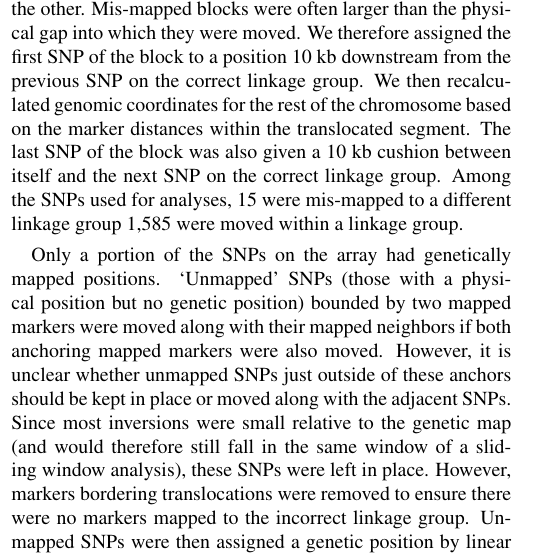
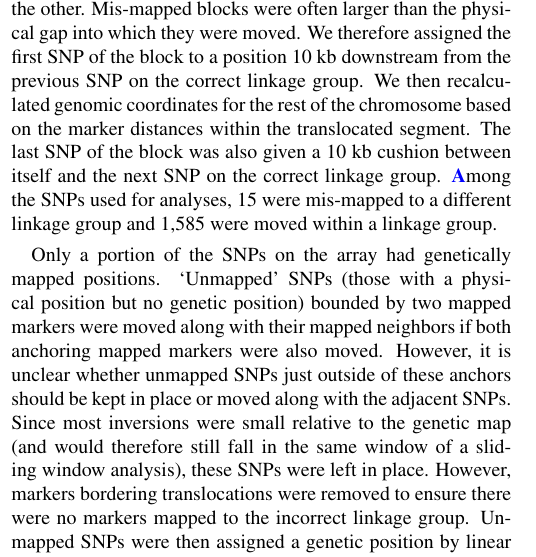
Before and after one commit to jpgerke/RRS56k, a LaTeX document (main.tex): part of one column of page 3 of 19, cut so that both start at the same text. Compiled offline with pdfLaTeX.

Commit message:
higlighted text with number of SNPs in mismapped blocks

```diff
--- a/main.tex
+++ b/main.tex
@@ -208,7 +208,7 @@ Mis-mapped blocks were often larger than the physical gap into which they were m
 We therefore assigned the first SNP of the block to a position 10 kb downstream from the previous SNP on the correct linkage group.
 We then recalculated genomic coordinates for the rest of the chromosome based on the marker distances within the translocated segment.
 The last SNP of the block was also given a 10 kb cushion between itself and the next SNP on the correct linkage group.
-Among the SNPs used for analyses, 15 were mis-mapped to a different linkage group 1,585 were moved within a linkage group.
+\rev Among the SNPs used for analyses, 15 were mis-mapped to a different linkage group and 1,585 were moved within a linkage group.
 
 Only a portion of the SNPs on the array had genetically mapped positions.
 ‘Unmapped’ SNPs (those with a physical position but no genetic position) bounded by two mapped markers were moved along with their mapped neighbors if both anchoring mapped markers were also moved.
```
